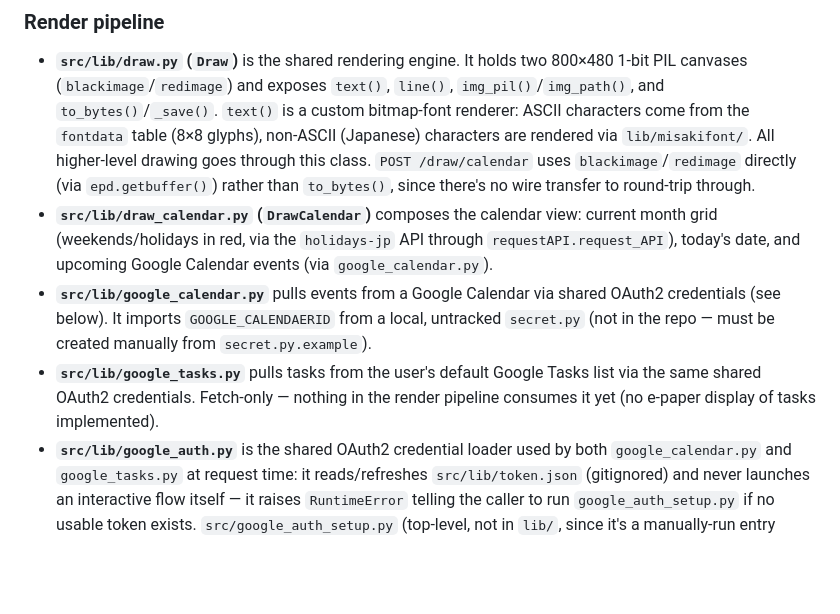
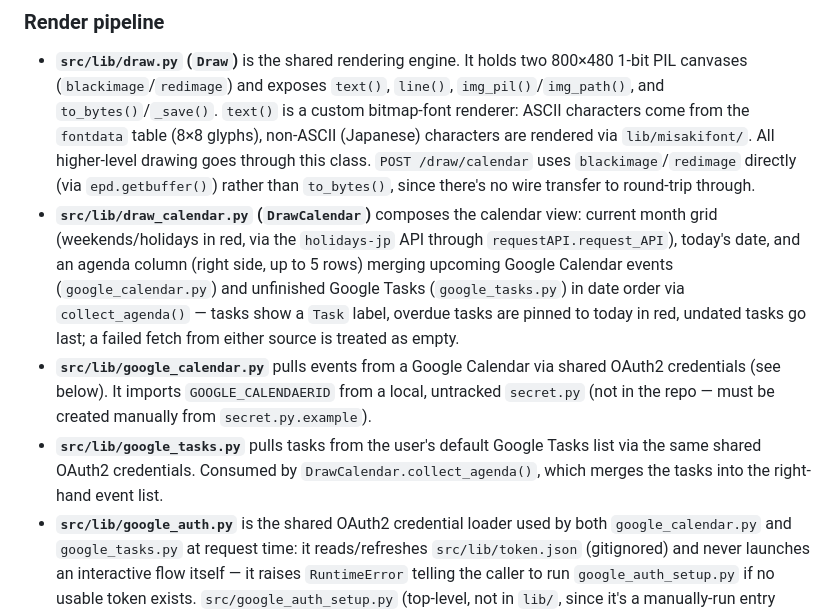
Before and after one commit to mitsuiJao/awesome-epaper, a Markdown page: CLAUDE.md, the part around the change. GitHub-like rendering; blank space fills up the shorter version.

Commit message:
docs: describe merged calendar and tasks agenda
Co-Authored-By: Claude Sonnet 5.5 <noreply@anthropic.com>

```diff
--- a/CLAUDE.md
+++ b/CLAUDE.md
@@ -48,9 +48,9 @@ python src/epd_7in5b_V2_test.py
 ### Render pipeline
 
 - **`src/lib/draw.py` (`Draw`)** is the shared rendering engine. It holds two 800×480 1-bit PIL canvases (`blackimage`/`redimage`) and exposes `text()`, `line()`, `img_pil()`/`img_path()`, and `to_bytes()`/`_save()`. `text()` is a custom bitmap-font renderer: ASCII characters come from the `fontdata` table (8×8 glyphs), non-ASCII (Japanese) characters are rendered via `lib/misakifont/`. All higher-level drawing goes through this class. `POST /draw/calendar` uses `blackimage`/`redimage` directly (via `epd.getbuffer()`) rather than `to_bytes()`, since there's no wire transfer to round-trip through.
-- **`src/lib/draw_calendar.py` (`DrawCalendar`)** composes the calendar view: current month grid (weekends/holidays in red, via the `holidays-jp` API through `requestAPI.request_API`), today's date, and upcoming Google Calendar events (via `google_calendar.py`).
+- **`src/lib/draw_calendar.py` (`DrawCalendar`)** composes the calendar view: current month grid (weekends/holidays in red, via the `holidays-jp` API through `requestAPI.request_API`), today's date, and an agenda column (right side, up to 5 rows) merging upcoming Google Calendar events (`google_calendar.py`) and unfinished Google Tasks (`google_tasks.py`) in date order via `collect_agenda()` — tasks show a `Task` label, overdue tasks are pinned to today in red, undated tasks go last; a failed fetch from either source is treated as empty.
 - **`src/lib/google_calendar.py`** pulls events from a Google Calendar via shared OAuth2 credentials (see below). It imports `GOOGLE_CALENDAERID` from a local, untracked `secret.py` (not in the repo — must be created manually from `secret.py.example`).
-- **`src/lib/google_tasks.py`** pulls tasks from the user's default Google Tasks list via the same shared OAuth2 credentials. Fetch-only — nothing in the render pipeline consumes it yet (no e-paper display of tasks implemented).
+- **`src/lib/google_tasks.py`** pulls tasks from the user's default Google Tasks list via the same shared OAuth2 credentials. Consumed by `DrawCalendar.collect_agenda()`, which merges the tasks into the right-hand event list.
 - **`src/lib/google_auth.py`** is the shared OAuth2 credential loader used by both `google_calendar.py` and `google_tasks.py` at request time: it reads/refreshes `src/lib/token.json` (gitignored) and never launches an interactive flow itself — it raises `RuntimeError` telling the caller to run `google_auth_setup.py` if no usable token exists. `src/google_auth_setup.py` (top-level, not in `lib/`, since it's a manually-run entry point) is the one-shot script that performs the actual OAuth consent via `google-auth-oauthlib`'s `InstalledAppFlow.run_local_server()` and writes the initial `token.json`. It must be run directly on the Pi over an SSH session with local port forwarding (`ssh -L 8080:localhost:8080 ...`) so the loopback redirect (`http://localhost:8080/...`) reaches the listener; this replaced an earlier Device Authorization Grant flow, which Google rejects for sensitive scopes like `tasks.readonly` (`invalid_scope`).
 - **`src/lib/epd_backend.py`** — `get_epd()` selects the EPD implementation used by `main.py` based on the `EPD_MODE` env var: unset/`real` (default) lazily imports and returns `waveshare_epd.epd7in5b_V2.EPD()`; `mock` returns a no-op `MockEPD` (same `init()`/`getbuffer()`/`display()`/`Clear()`/`sleep()` interface) so `main.py` and its FastAPI endpoints run unchanged on a dev host — `save_preview()` still writes `img/image.png` either way, only the actual hardware push is skipped. The `waveshare_epd` import is lazy specifically so importing `main.py` never touches it (and never triggers `waveshare_epd/epdconfig.py`'s Raspberry-Pi detection) unless the real backend is actually selected.
 - **`src/lib/requestAPI.py`** has a generic `request_API()` GET helper, used for the holidays-jp API.
```
